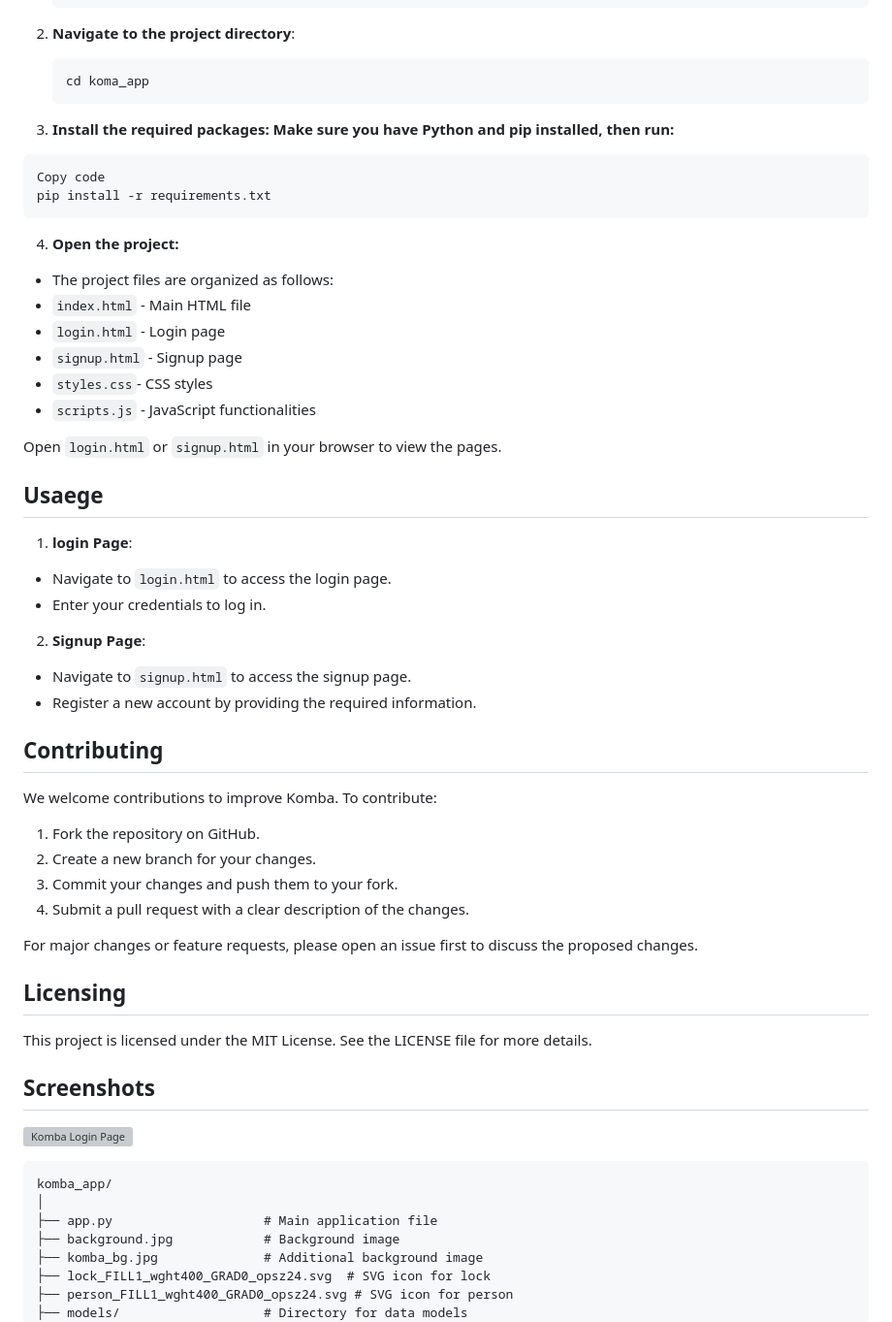
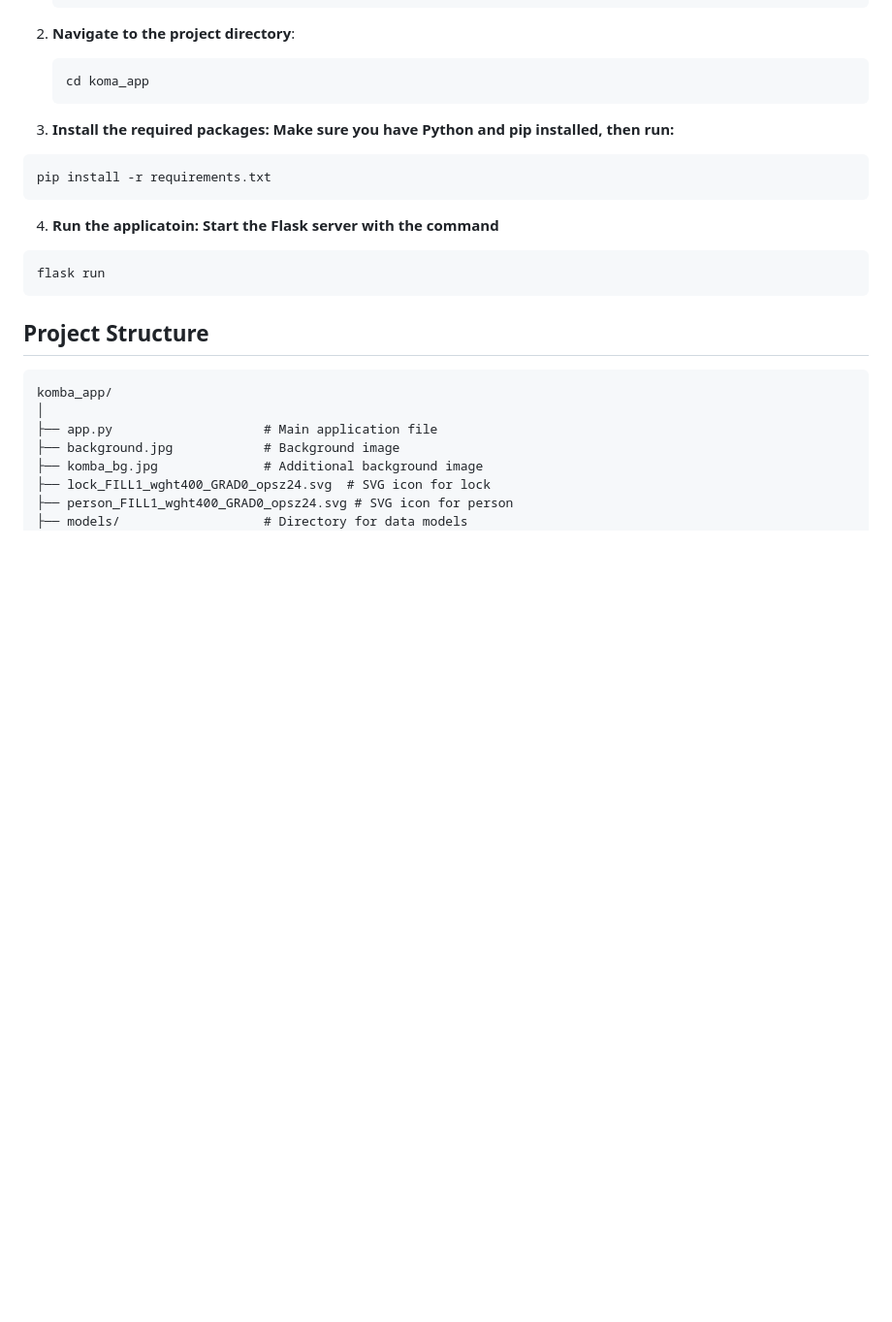
Before and after one commit to gomolemontlhane/komba_app, a Markdown page: README.md, the part around the change printed below. Shown: that part at 97% size. Drawn GitHub-style; blank space fills up the shorter version; grey boxes are pictures that could not be loaded.

````diff
--- a/README.md
+++ b/README.md
@@ -28,46 +28,15 @@ To set up the project locally, follow these steps:
 3. **Install the required packages: Make sure you have Python and pip installed, then run:**
 
 ```bash
-Copy code
 pip install -r requirements.txt
 ```
 
-4. **Open the project:**
+4. **Run the applicatoin: Start the Flask server with the command**
 
-- The project files are organized as follows:
-- `index.html` - Main HTML file
-- `login.html` - Login page
-- `signup.html` - Signup page
-- `styles.css`- CSS styles
-- `scripts.js` - JavaScript functionalities
-
-Open `login.html` or `signup.html` in your browser to view the pages.
-
-## Usaege
-
-1. **login Page**:
-- Navigate to `login.html` to access the login page.
-- Enter your credentials to log in.
-
-2. **Signup Page**:
-- Navigate to `signup.html` to access the signup page.
-- Register a new account by providing the required information.
-
-## Contributing
-We welcome contributions to improve Komba. To contribute:
-
-1. Fork the repository on GitHub.
-2. Create a new branch for your changes.
-3. Commit your changes and push them to your fork.
-4. Submit a pull request with a clear description of the changes.
-
-For major changes or feature requests, please open an issue first to discuss the proposed changes.
-
-## Licensing
-This project is licensed under the MIT License. See the LICENSE file for more details.
-
-## Screenshots
-![Komba Login Page](./screenshot.png)
+```bash
+flask run
+```
+## Project Structure
 
 ```graphql
 komba_app/
````
Also changed, not shown: other parts of README.md (+41 -0 lines).
